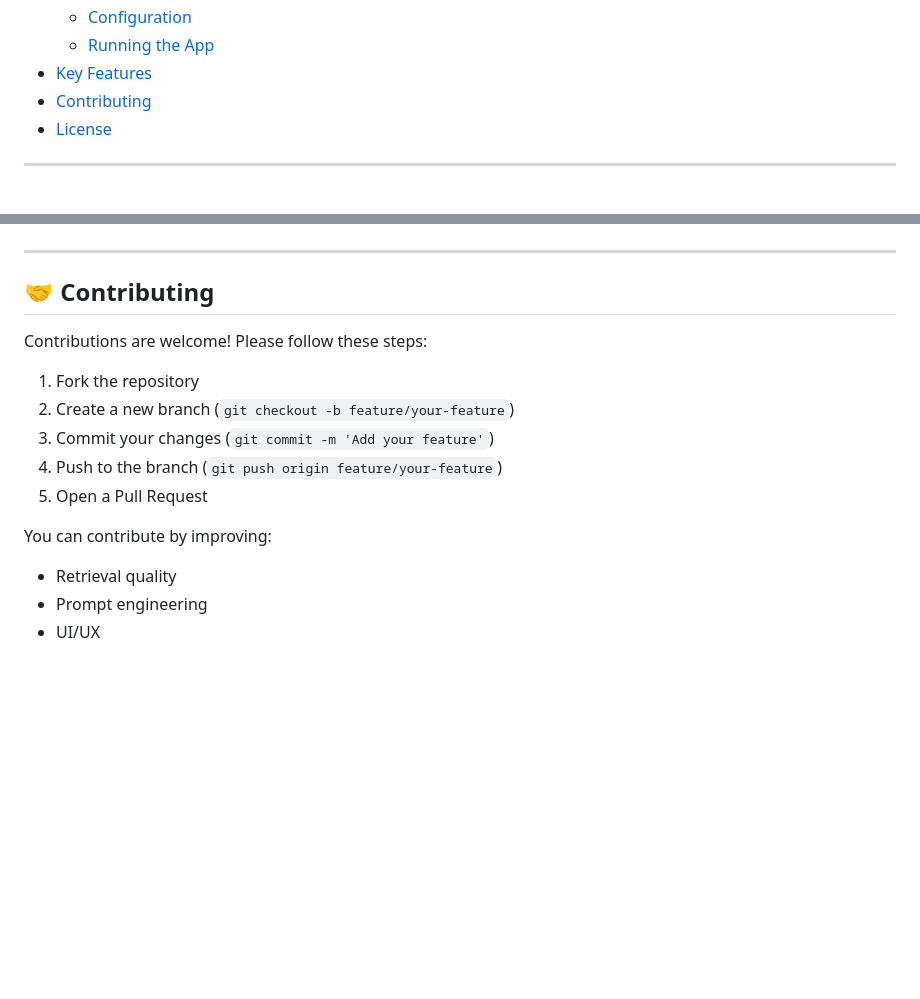
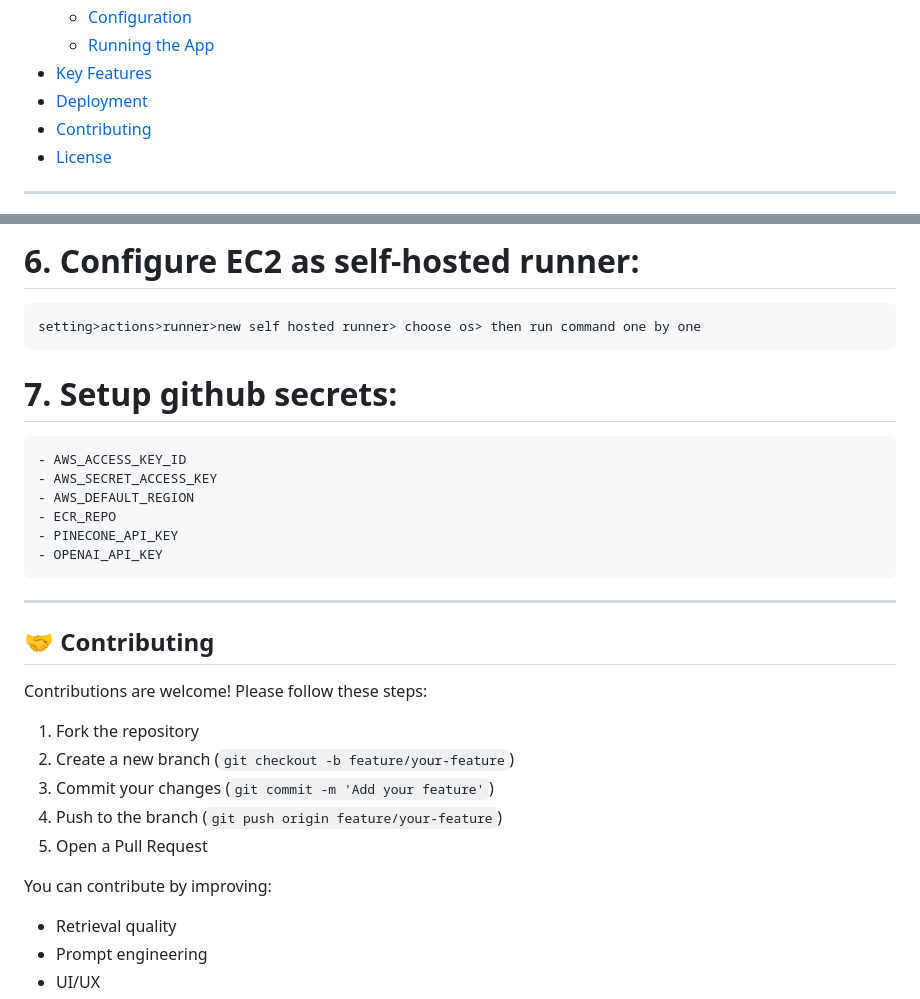
Before and after one commit to Vishalkumarjaiswal16/End-to-End-Medical-Chatbot, a Markdown page: README.md, 2 parts joined by grey strips. Drawn GitHub-style; blank space fills up the shorter version.

```diff
--- a/README.md
+++ b/README.md
@@ -33,6 +33,7 @@
   - [Configuration](#configuration)
   - [Running the App](#running-the-app)
 - [Key Features](#key-features)
+- [Deployment](#deployment)
 - [Contributing](#contributing)
 - [License](#license)
 
@@ -255,3 +322,14 @@ http://localhost:5000
+# 6. Configure EC2 as self-hosted runner:
+    setting>actions>runner>new self hosted runner> choose os> then run command one by one
+
+# 7. Setup github secrets:
+
+    - AWS_ACCESS_KEY_ID
+    - AWS_SECRET_ACCESS_KEY
+    - AWS_DEFAULT_REGION
+    - ECR_REPO
+    - PINECONE_API_KEY
+    - OPENAI_API_KEY
 
 ---
 
@@ -266,6 +344,7 @@ Contributions are welcome! Please follow these steps:
 5. Open a Pull Request
 
 You can contribute by improving:
+
 - Retrieval quality
 - Prompt engineering
 - UI/UX
```
Also changed, not shown: other parts of README.md (+85 -19 lines).
